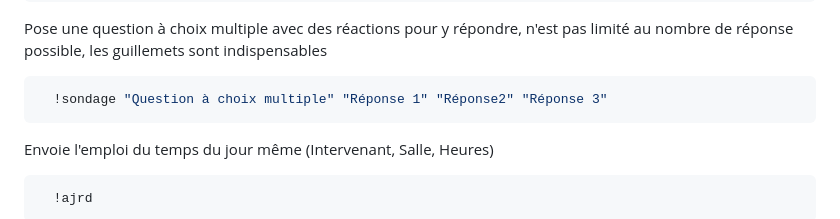
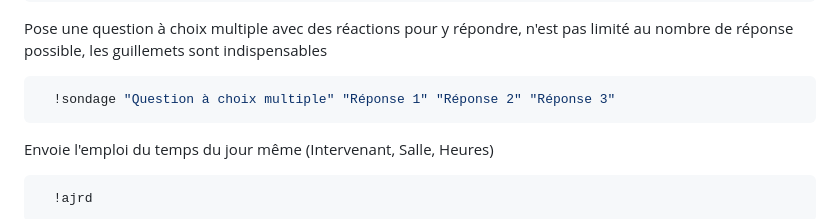
Before and after one commit to BaptisteLegat/botDiscord_CHLG_48H, a Markdown page: README.md, the part around the change. Rendered like a GitHub page.

````diff
--- a/README.md
+++ b/README.md
@@ -45,7 +45,7 @@ Envoie un message dans le channel général pour annoncer un afterwork prévu à
 ```
 Pose une question à choix multiple avec des réactions pour y répondre, n'est pas limité au nombre de réponse possible, les guillemets sont indispensables
 ```bash
-  !sondage "Question à choix multiple" "Réponse 1" "Réponse2" "Réponse 3"
+  !sondage "Question à choix multiple" "Réponse 1" "Réponse 2" "Réponse 3"
 ```
 Envoie l'emploi du temps du jour même (Intervenant, Salle, Heures)
 ```bash
````
